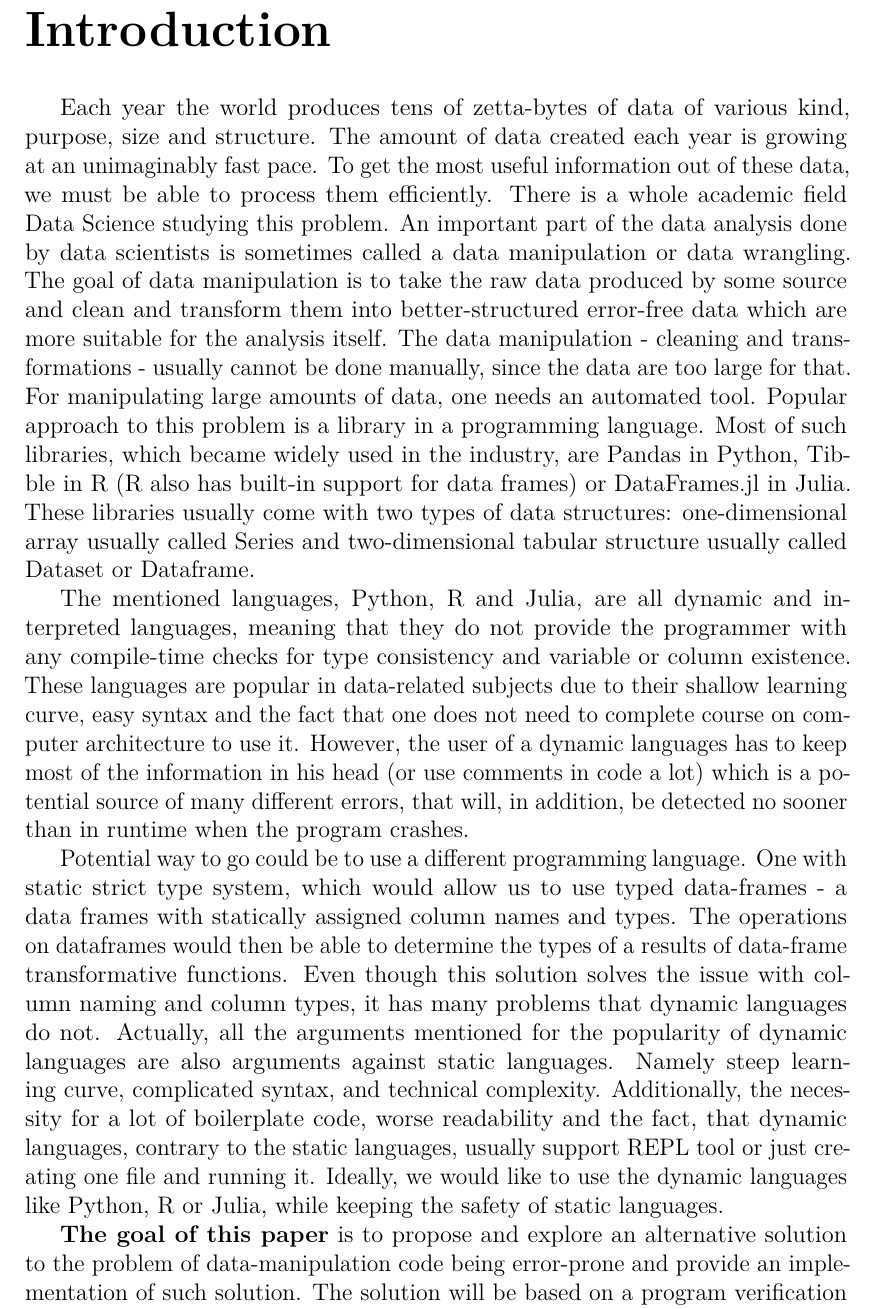
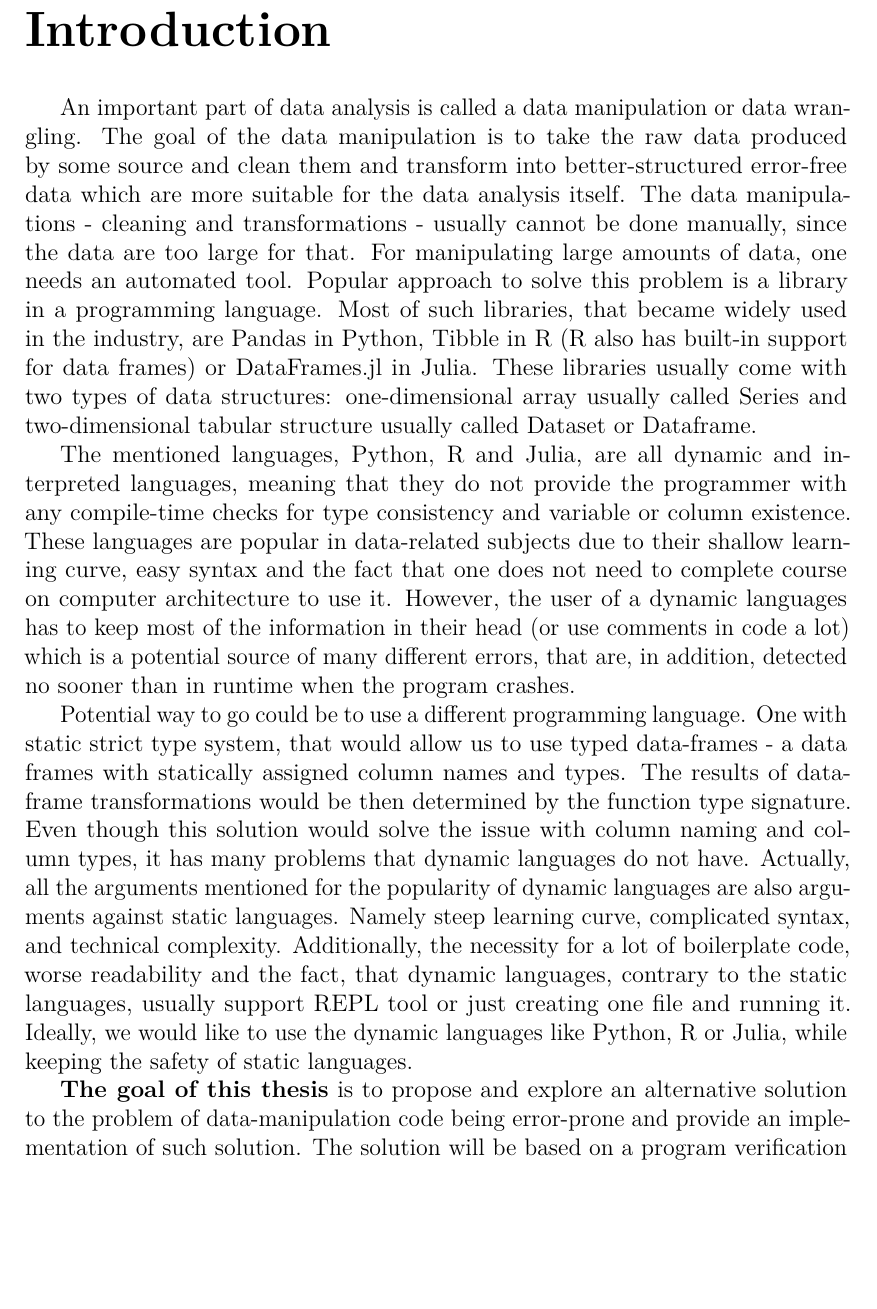
Before and after one commit to Hrubian/bachelor-thesis, a LaTeX thesis (thesis.tex, which reads preface.tex): part of page 6 of 19, cut so that both start at the same text, the shorter picture padded with empty space. Compiled offline with pdfLaTeX.

Commit message:
revised preface, title fix

```diff
--- a/preface.tex
+++ b/preface.tex
@@ -1,45 +1,39 @@
 \chapter*{Introduction}
 \addcontentsline{toc}{chapter}{Introduction}
 
-% todo you can cite this page: https://www.statista.com/statistics/871513/worldwide-data-created/
-Each year the~world produces tens~of~zetta-bytes of~data of~various kind, purpose, size and~structure.
-The amount of~data created each year is~growing at~an~unimaginably fast pace.
-To get the most useful information out of~these~data, we must be~able to~process them efficiently.
-There is a~whole academic field Data~Science studying this problem.
-An important part of~the data analysis done by data scientists is~sometimes called a~data~manipulation or data~wrangling.
-The~goal of~data~manipulation is~to~take the raw~data produced by~some source and clean and transform them into
-better-structured error-free data which are more suitable for the~analysis itself.
-The data manipulation -~cleaning~and~transformations~- usually cannot be~done manually, since the~data are too large
+An important part of~data analysis is~called a~data~manipulation or data~wrangling.
+The~goal of~the~data~manipulation is~to~take the raw~data produced by~some source and clean them and transform into
+better-structured error-free data which are more suitable for the~data~analysis itself.
+The data manipulations -~cleaning~and~transformations~- usually cannot be~done manually, since the~data are too large
 for~that.
 For manipulating large amounts of data, one needs an~automated tool.
-Popular approach to this problem is a~library in~a~programming language.
-Most of~such libraries, which became widely used in~the~industry, are Pandas~in~Python, Tibble~in~R (R also has built-in
+Popular approach to solve this problem is a~library in~a~programming language.
+Most of~such libraries, that became widely used in~the~industry, are Pandas~in~Python, Tibble~in~R (R also has built-in
 support for~data~frames) or DataFrames.jl~in~Julia.
 These libraries usually come with two types of data structures: one-dimensional array usually called Series
 and two-dimensional tabular structure usually called Dataset~or~Dataframe.
-
 
 The~mentioned languages, Python, R and Julia, are~all~dynamic and~interpreted languages, meaning that they do~not~provide
 the~programmer with any~compile-time checks for type consistency and~variable or~column existence.
 These languages are~popular in~data-related subjects due~to~their shallow learning curve, easy~syntax and~the~fact that
 one does~not need to~complete course on~computer architecture to~use~it.
-However, the user of~a~dynamic languages has~to~keep most of~the~information in~his~head (or~use~comments in~code a~lot)
-which is~a~potential source of~many different errors, that will, in~addition, be~detected no~sooner than in~runtime when
+However, the user of~a~dynamic languages has~to~keep most of~the~information in~their~head (or~use comments~in~code a~lot)
+which is~a~potential source of~many different errors, that are, in~addition, detected no~sooner than in~runtime when
 the program crashes.
 
 Potential way~to~go could~be to~use a~different programming language.
-One~with static~strict~type~system, which would allow~us to~use typed data-frames~-~a data frames with statically~assigned
+One~with static~strict~type~system, that would allow~us to~use typed data-frames~-~a data frames with statically~assigned
 column~names and~types.
-The~operations on~dataframes would then be~able to~determine the~types of~a~results of~data-frame transformative functions.
-Even though this~solution solves the~issue with~column~naming and column~types, it~has many problems that dynamic
-languages do~not.
+The results of data-frame transformations would be then determined by the function type signature.
+Even though this~solution would solve the~issue with~column~naming and column~types, it~has many problems that dynamic
+languages do~not have.
 Actually, all~the~arguments mentioned for~the~popularity of~dynamic languages are~also~arguments against static languages.
 Namely steep~learning~curve, complicated syntax, and~technical complexity.
 Additionally, the~necessity for~a~lot~of~boilerplate code, worse readability and~the~fact, that~dynamic languages,
 contrary~to the~static languages, usually support REPL~tool or~just creating one~file and running~it.
 Ideally, we would~like to~use the~dynamic languages like~Python, R or Julia, while keeping the~safety of~static languages.
 
-\textbf{The~goal~of~this~paper}~is to~propose and~explore an~alternative solution to~the~problem of~data-manipulation
+\textbf{The~goal~of~this~thesis}~is to~propose and~explore an~alternative solution to~the~problem of~data-manipulation
 code being error-prone and~provide an~implementation of~such~solution.
 The~solution will~be~based on~a~program verification method called Abstract Interpretation.
 The origins of~the~ideas behind the~method can~be~traced back~to~1970s and~were~explored by~Patrick and~Radhia~Cousot
```
Also changed, not shown: title.tex (+1 -1 lines), preface.tex (4 more changed lines).
